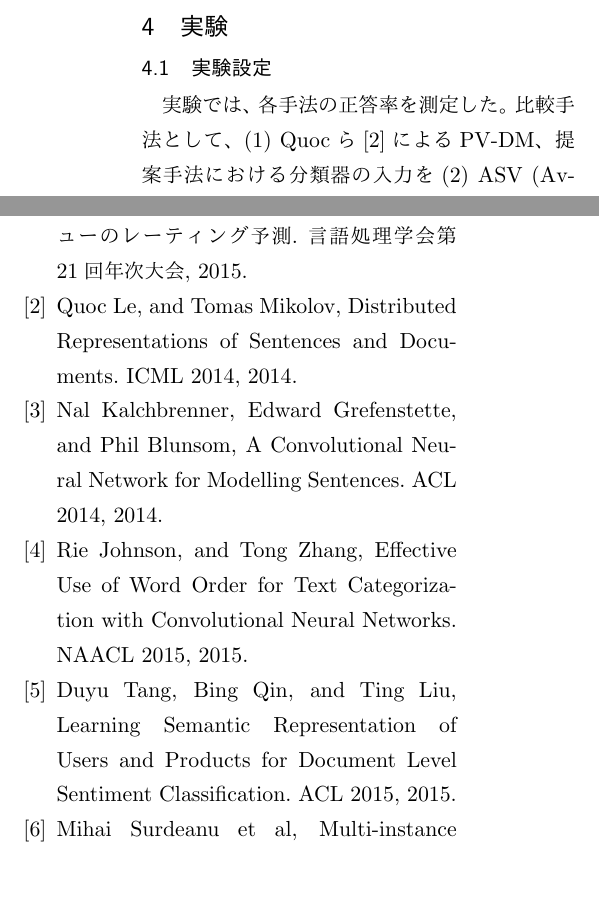
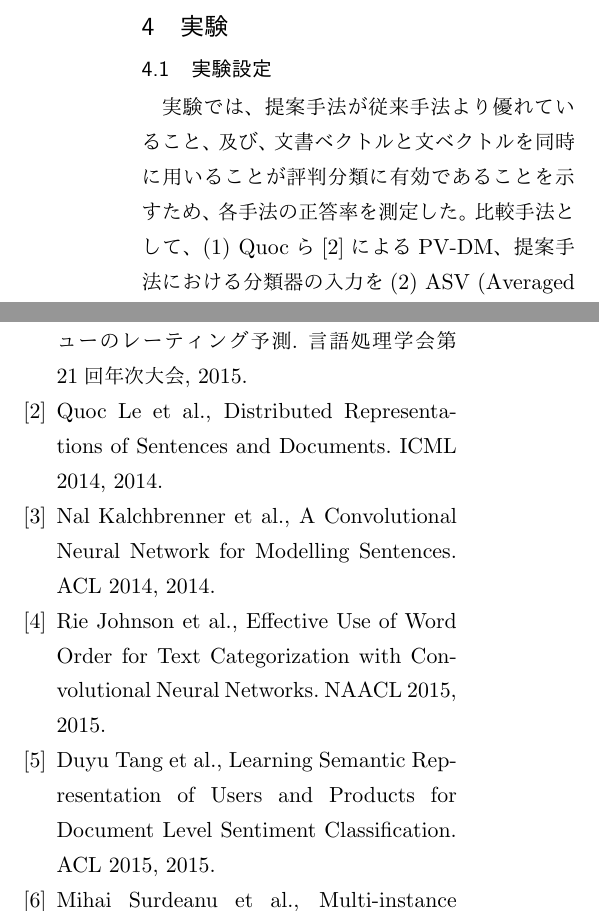
Before and after one commit to ytoyama/bachelor_thesis, a LaTeX document (summary/summary.tex): two parts of the columns of page 2 of 2 before the commit and two parts of the columns of page 2 of 3 after it, joined at a grey line, cut so that both start at the same text, the shorter picture padded with empty space. The pictures show the PDF file summary/summary.pdf that the author committed with the source.

Commit message:
Update summary

```diff
--- a/summary/summary.tex
+++ b/summary/summary.tex
@@ -281,7 +281,9 @@ Rieら\cite{rie14}、Duyuら\cite{duyu15}等によって提案されている。
 
 \subsection{実験設定}
 
-実験では、各手法の正答率を測定した。
+実験では、提案手法が従来手法より優れていること、
+及び、文書ベクトルと文ベクトルを同時に用いることが
+評判分類に有効であることを示すため、各手法の正答率を測定した。
 %実験は、各手法の正答率を測定するものと、提案手法における予測レーティングと
 %正解レーティングの平均二乗誤差(RMSE)を測定するものの2つを行った。
 %RMSEの計算において、正解または予測レーティングが0点であるものは評価から省いた。
@@ -442,29 +444,29 @@ Weighted ASVとはレビュー内で重み付け平均によって圧縮され
   隠れ状態を用いたホテルレビューのレーティング予測.
   言語処理学会第21回年次大会, 2015.
 \bibitem{quoc14}
-  Quoc Le, and Tomas Mikolov,
+  Quoc Le et al.,
   Distributed Representations of Sentences and Documents.
   ICML 2014, 2014.
 \bibitem{nal14}
-  Nal Kalchbrenner, Edward Grefenstette, and Phil Blunsom,
+  Nal Kalchbrenner et al.,
   A Convolutional Neural Network for Modelling Sentences.
   ACL 2014, 2014.
 \bibitem{rie14}
-  Rie Johnson, and Tong Zhang,
+  Rie Johnson et al.,
   Effective Use of Word Order for Text Categorization
   with Convolutional Neural Networks.
   NAACL 2015, 2015.
 \bibitem{duyu15}
-  Duyu Tang, Bing Qin, and Ting Liu,
+  Duyu Tang et al.,
   Learning Semantic Representation of Users and Products
   for Document Level Sentiment Classification.
   ACL 2015, 2015.
 %\bibitem{yoshua03}
-%  Yoshua Bengio et al,
+%  Yoshua Bengio et al.,
 %  A Neural Probabilistic Language Model.
 %  The Journal of Machine Learning Research 3, 2003.
 \bibitem{mihai12}
-  Mihai Surdeanu et al,
+  Mihai Surdeanu et al.,
   Multi-instance Multi-label Learning for Relation Extraction.
   CoNLL 2012, 2012.
 \end{thebibliography}
```
Also changed, not shown: summary/summary.pdf, summary/summary.tex (2 more changed lines).
